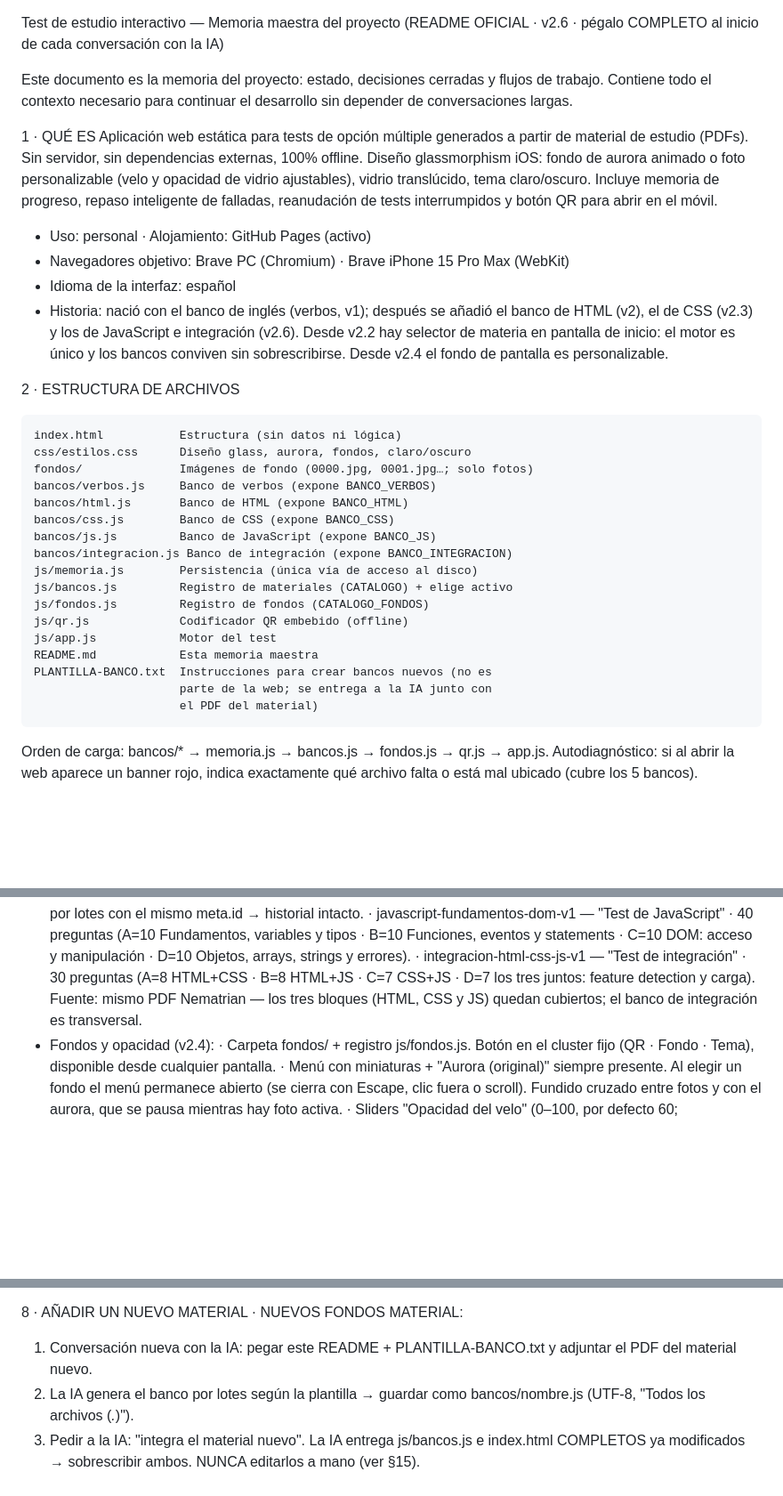
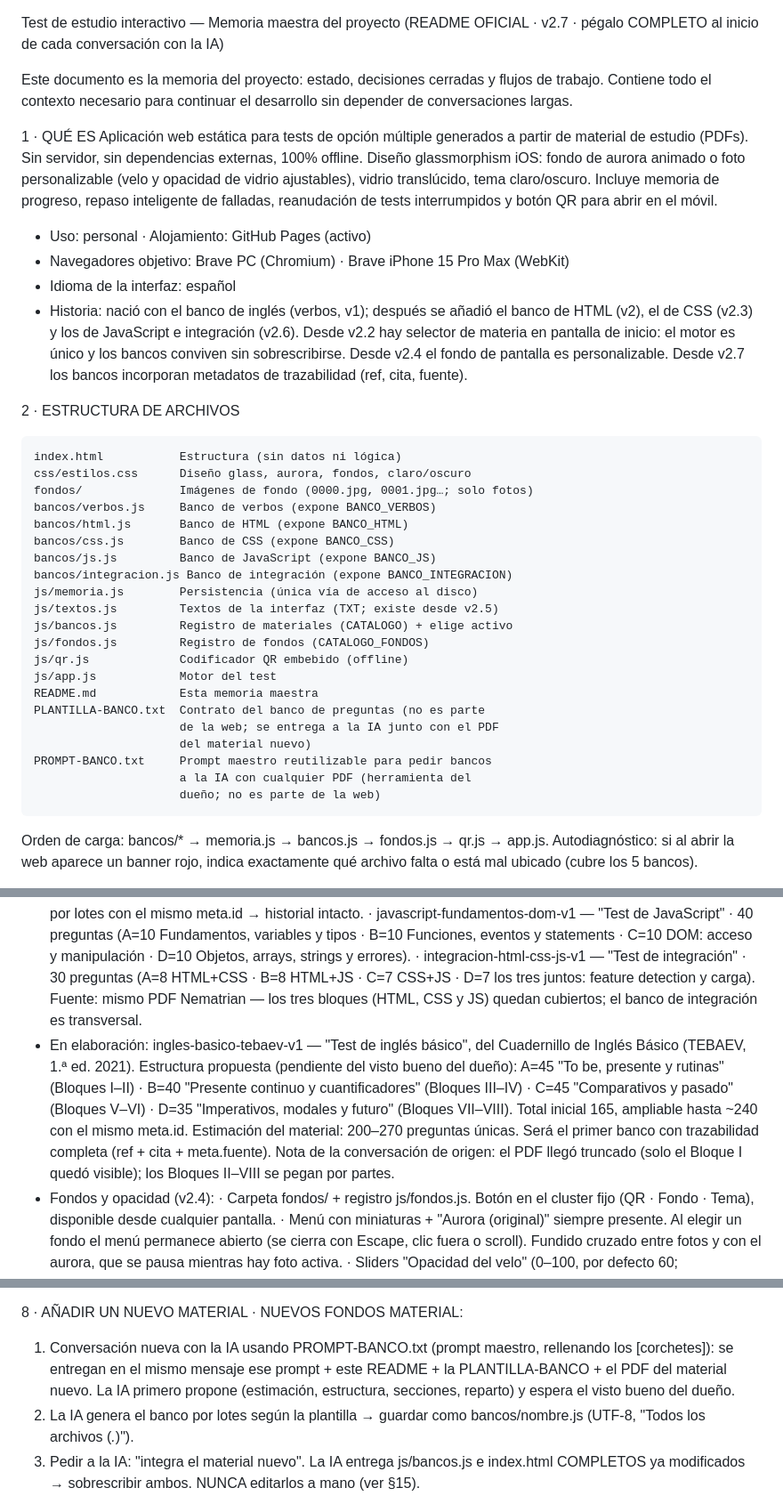
Before and after one commit to KazumaNTM/Test_v1, a Markdown page: README.md, 3 parts joined by grey strips. Shown at 89% size. Drawn GitHub-style; blank space fills up the shorter version.

```diff
--- a/README.md
+++ b/README.md
@@ -1,9 +1,9 @@
 Test de estudio interactivo — Memoria maestra del proyecto
-(README OFICIAL · v2.6 · pégalo COMPLETO al inicio de cada conversación con la IA)
+(README OFICIAL · v2.7 · pégalo COMPLETO al inicio de cada conversación con la IA)
 
 Este documento es la memoria del proyecto: estado, decisiones cerradas y
-flujos de trabajo. Contiene todo el contexto necesario para continuar el
-desarrollo sin depender de conversaciones largas.
+flujos de trabajo. Contiene todo el contexto necesario para continuar
+el desarrollo sin depender de conversaciones largas.
 
 1 · QUÉ ES
 Aplicación web estática para tests de opción múltiple generados a partir
@@ -20,7 +20,8 @@ móvil.
   el banco de HTML (v2), el de CSS (v2.3) y los de JavaScript e
   integración (v2.6). Desde v2.2 hay selector de materia en pantalla de
   inicio: el motor es único y los bancos conviven sin sobrescribirse.
-  Desde v2.4 el fondo de pantalla es personalizable.
+  Desde v2.4 el fondo de pantalla es personalizable. Desde v2.7 los
+  bancos incorporan metadatos de trazabilidad (ref, cita, fuente).
 
 2 · ESTRUCTURA DE ARCHIVOS
 
@@ -33,14 +34,18 @@ móvil.
     bancos/js.js         Banco de JavaScript (expone BANCO_JS)
     bancos/integracion.js Banco de integración (expone BANCO_INTEGRACION)
     js/memoria.js        Persistencia (única vía de acceso al disco)
+    js/textos.js         Textos de la interfaz (TXT; existe desde v2.5)
     js/bancos.js         Registro de materiales (CATALOGO) + elige activo
     js/fondos.js         Registro de fondos (CATALOGO_FONDOS)
     js/qr.js             Codificador QR embebido (offline)
     js/app.js            Motor del test
     README.md            Esta memoria maestra
-    PLANTILLA-BANCO.txt  Instrucciones para crear bancos nuevos (no es
-                         parte de la web; se entrega a la IA junto con
-                         el PDF del material)
+    PLANTILLA-BANCO.txt  Contrato del banco de preguntas (no es parte
+                         de la web; se entrega a la IA junto con el PDF
+                         del material nuevo)
+    PROMPT-BANCO.txt     Prompt maestro reutilizable para pedir bancos
+                         a la IA con cualquier PDF (herramienta del
+                         dueño; no es parte de la web)
 
 Orden de carga: bancos/* → memoria.js → bancos.js → fondos.js → qr.js →
 app.js.
@@ -101,6 +113,17 @@ Cada banco es un archivo en bancos/ con variable única y exposición:
     feature detection y carga).
     Fuente: mismo PDF Nematrian — los tres bloques (HTML, CSS y JS)
     quedan cubiertos; el banco de integración es transversal.
+- En elaboración: ingles-basico-tebaev-v1 — "Test de inglés básico",
+  del Cuadernillo de Inglés Básico (TEBAEV, 1.ª ed. 2021). Estructura
+  propuesta (pendiente del visto bueno del dueño): A=45 "To be, presente
+  y rutinas" (Bloques I–II) · B=40 "Presente continuo y cuantificadores"
+  (Bloques III–IV) · C=45 "Comparativos y pasado" (Bloques V–VI) ·
+  D=35 "Imperativos, modales y futuro" (Bloques VII–VIII). Total inicial
+  165, ampliable hasta ~240 con el mismo meta.id. Estimación del
+  material: 200–270 preguntas únicas. Será el primer banco con
+  trazabilidad completa (ref + cita + meta.fuente). Nota de la
+  conversación de origen: el PDF llegó truncado (solo el Bloque I quedó
+  visible); los Bloques II–VIII se pegan por partes.
 - Fondos y opacidad (v2.4):
   · Carpeta fondos/ + registro js/fondos.js. Botón en el cluster fijo
     (QR · Fondo · Tema), disponible desde cualquier pantalla.
@@ -150,8 +173,11 @@ guía con dos soluciones (servidor local o GitHub Pages).
 
 8 · AÑADIR UN NUEVO MATERIAL · NUEVOS FONDOS
 MATERIAL:
-1. Conversación nueva con la IA: pegar este README + PLANTILLA-BANCO.txt
-   y adjuntar el PDF del material nuevo.
+1. Conversación nueva con la IA usando PROMPT-BANCO.txt (prompt
+   maestro, rellenando los [corchetes]): se entregan en el mismo
+   mensaje ese prompt + este README + la PLANTILLA-BANCO + el PDF del
+   material nuevo. La IA primero propone (estimación, estructura,
+   secciones, reparto) y espera el visto bueno del dueño.
 2. La IA genera el banco por lotes según la plantilla → guardar como
    bancos/nombre.js (UTF-8, "Todos los archivos (*.*)").
 3. Pedir a la IA: "integra el material nuevo". La IA entrega
```
Also changed, not shown: other parts of README.md (+54 -15 lines).
